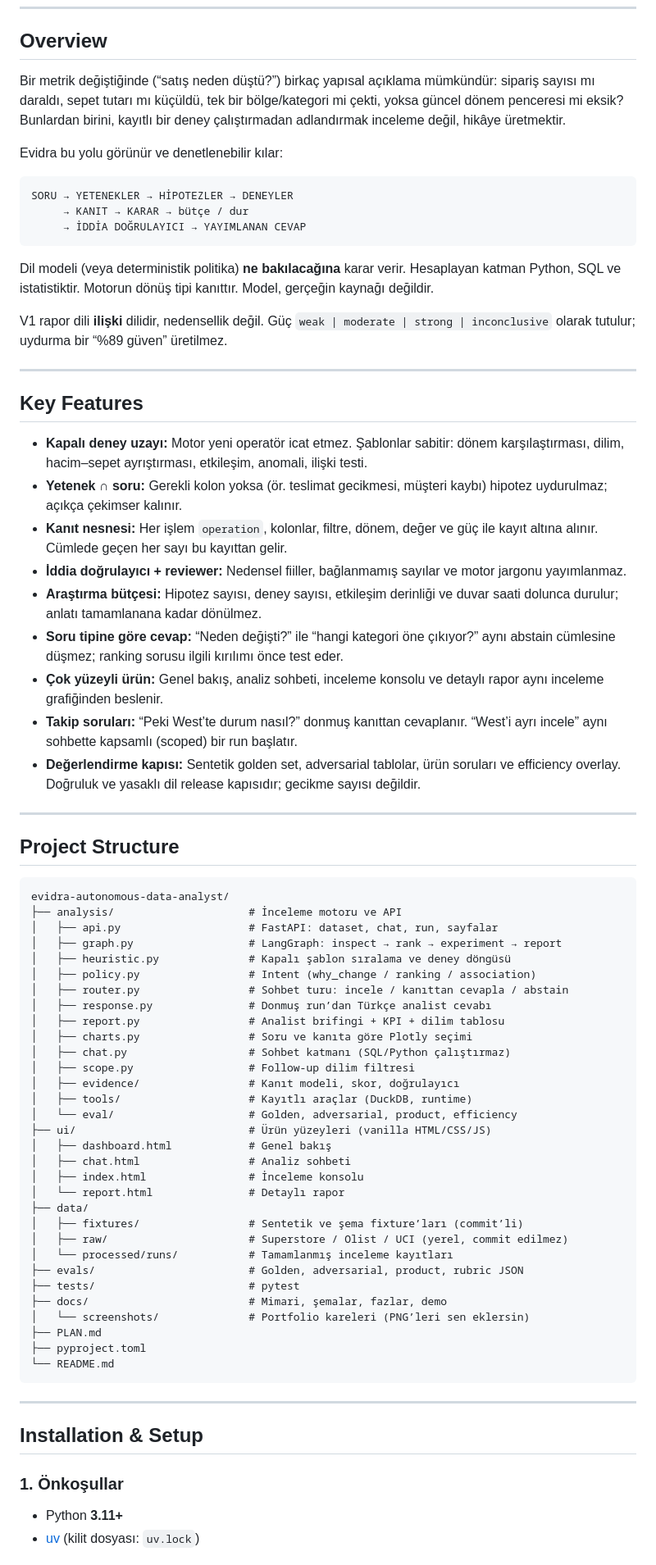
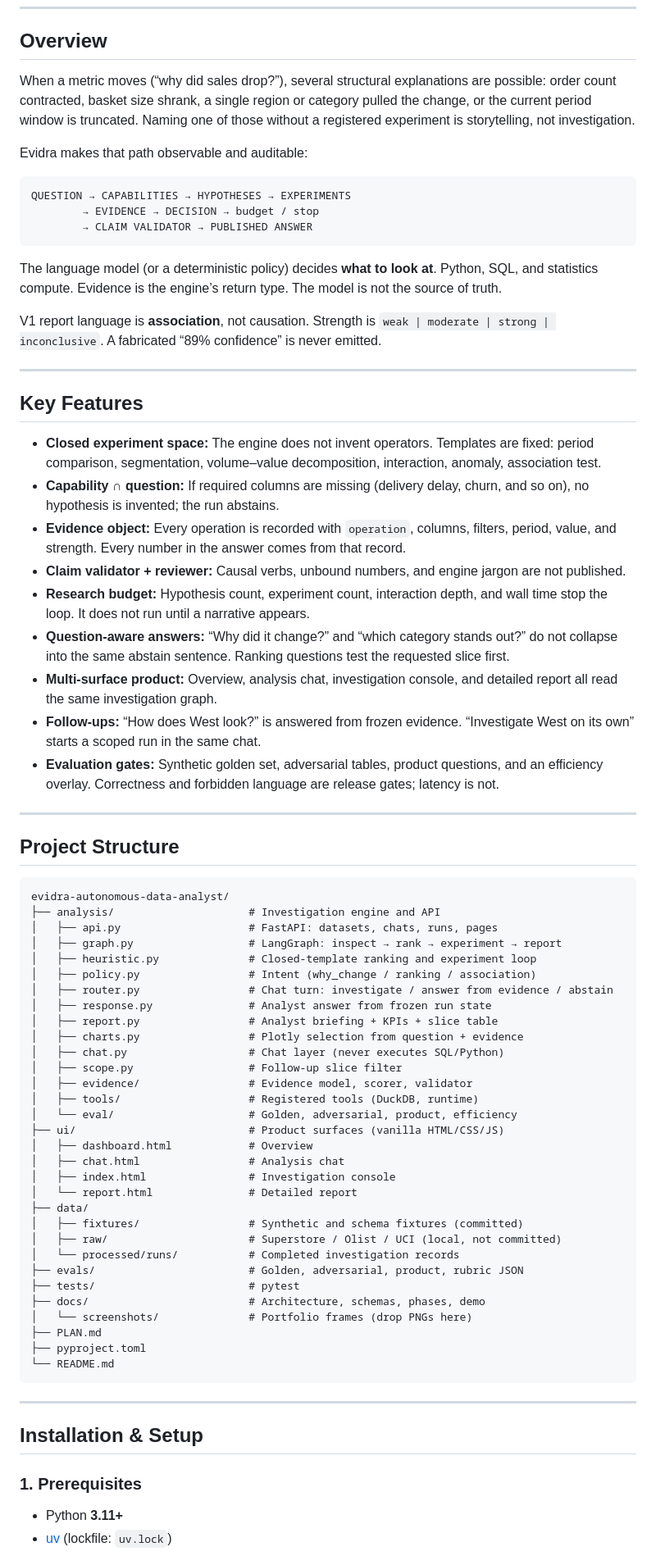
Before and after one commit to esra-bingol/evidra-autonomous-data-analyst, a Markdown page: README.md, the part around one of its changes. Shown at 82% size. Rendered like a GitHub page.

````diff
--- a/README.md
+++ b/README.md
@@ -13,33 +13,33 @@ Evidra, bir CSV veya Excel tablosu üzerindeki iş sorusunu sohbet cevabına çe
 
 ## Overview
 
-Bir metrik değiştiğinde (“satış neden düştü?”) birkaç yapısal açıklama mümkündür: sipariş sayısı mı daraldı, sepet tutarı mı küçüldü, tek bir bölge/kategori mi çekti, yoksa güncel dönem penceresi mi eksik? Bunlardan birini, kayıtlı bir deney çalıştırmadan adlandırmak inceleme değil, hikâye üretmektir.
+When a metric moves (“why did sales drop?”), several structural explanations are possible: order count contracted, basket size shrank, a single region or category pulled the change, or the current period window is truncated. Naming one of those without a registered experiment is storytelling, not investigation.
 
-Evidra bu yolu görünür ve denetlenebilir kılar:
+Evidra makes that path observable and auditable:
 
 ```text
-SORU → YETENEKLER → HİPOTEZLER → DENEYLER
-     → KANIT → KARAR → bütçe / dur
-     → İDDİA DOĞRULAYICI → YAYIMLANAN CEVAP
+QUESTION → CAPABILITIES → HYPOTHESES → EXPERIMENTS
+        → EVIDENCE → DECISION → budget / stop
+        → CLAIM VALIDATOR → PUBLISHED ANSWER
 ```
 
-Dil modeli (veya deterministik politika) **ne bakılacağına** karar verir. Hesaplayan katman Python, SQL ve istatistiktir. Motorun dönüş tipi kanıttır. Model, gerçeğin kaynağı değildir.
+The language model (or a deterministic policy) decides **what to look at**. Python, SQL, and statistics compute. Evidence is the engine’s return type. The model is not the source of truth.
 
-V1 rapor dili **ilişki** dilidir, nedensellik değil. Güç `weak | moderate | strong | inconclusive` olarak tutulur; uydurma bir “%89 güven” üretilmez.
+V1 report language is **association**, not causation. Strength is `weak | moderate | strong | inconclusive`. A fabricated “89% confidence” is never emitted.
 
 ---
 
 ## Key Features
 
-- **Kapalı deney uzayı:** Motor yeni operatör icat etmez. Şablonlar sabitir: dönem karşılaştırması, dilim, hacim–sepet ayrıştırması, etkileşim, anomali, ilişki testi.
-- **Yetenek ∩ soru:** Gerekli kolon yoksa (ör. teslimat gecikmesi, müşteri kaybı) hipotez uydurulmaz; açıkça çekimser kalınır.
-- **Kanıt nesnesi:** Her işlem `operation`, kolonlar, filtre, dönem, değer ve güç ile kayıt altına alınır. Cümlede geçen her sayı bu kayıttan gelir.
-- **İddia doğrulayıcı + reviewer:** Nedensel fiiller, bağlanmamış sayılar ve motor jargonu yayımlanmaz.
-- **Araştırma bütçesi:** Hipotez sayısı, deney sayısı, etkileşim derinliği ve duvar saati dolunca durulur; anlatı tamamlanana kadar dönülmez.
-- **Soru tipine göre cevap:** “Neden değişti?” ile “hangi kategori öne çıkıyor?” aynı abstain cümlesine düşmez; ranking sorusu ilgili kırılımı önce test eder.
-- **Çok yüzeyli ürün:** Genel bakış, analiz sohbeti, inceleme konsolu ve detaylı rapor aynı inceleme grafiğinden beslenir.
-- **Takip soruları:** “Peki West’te durum nasıl?” donmuş kanıttan cevaplanır. “West’i ayrı incele” aynı sohbette kapsamlı (scoped) bir run başlatır.
-- **Değerlendirme kapısı:** Sentetik golden set, adversarial tablolar, ürün soruları ve efficiency overlay. Doğruluk ve yasaklı dil release kapısıdır; gecikme sayısı değildir.
+- **Closed experiment space:** The engine does not invent operators. Templates are fixed: period comparison, segmentation, volume–value decomposition, interaction, anomaly, association test.
+- **Capability ∩ question:** If required columns are missing (delivery delay, churn, and so on), no hypothesis is invented; the run abstains.
+- **Evidence object:** Every operation is recorded with `operation`, columns, filters, period, value, and strength. Every number in the answer comes from that record.
+- **Claim validator + reviewer:** Causal verbs, unbound numbers, and engine jargon are not published.
+- **Research budget:** Hypothesis count, experiment count, interaction depth, and wall time stop the loop. It does not run until a narrative appears.
+- **Question-aware answers:** “Why did it change?” and “which category stands out?” do not collapse into the same abstain sentence. Ranking questions test the requested slice first.
+- **Multi-surface product:** Overview, analysis chat, investigation console, and detailed report all read the same investigation graph.
+- **Follow-ups:** “How does West look?” is answered from frozen evidence. “Investigate West on its own” starts a scoped run in the same chat.
+- **Evaluation gates:** Synthetic golden set, adversarial tables, product questions, and an efficiency overlay. Correctness and forbidden language are release gates; latency is not.
 
 ---
 
@@ -47,33 +47,33 @@ V1 rapor dili **ilişki** dilidir, nedensellik değil. Güç `weak | moderate |
 
 ```text
 evidra-autonomous-data-analyst/
-├── analysis/                     # İnceleme motoru ve API
-│   ├── api.py                    # FastAPI: dataset, chat, run, sayfalar
+├── analysis/                     # Investigation engine and API
+│   ├── api.py                    # FastAPI: datasets, chats, runs, pages
 │   ├── graph.py                  # LangGraph: inspect → rank → experiment → report
-│   ├── heuristic.py              # Kapalı şablon sıralama ve deney döngüsü
+│   ├── heuristic.py              # Closed-template ranking and experiment loop
 │   ├── policy.py                 # Intent (why_change / ranking / association)
-│   ├── router.py                 # Sohbet turu: incele / kanıttan cevapla / abstain
-│   ├── response.py               # Donmuş run’dan Türkçe analist cevabı
-│   ├── report.py                 # Analist brifingi + KPI + dilim tablosu
-│   ├── charts.py                 # Soru ve kanıta göre Plotly seçimi
-│   ├── chat.py                   # Sohbet katmanı (SQL/Python çalıştırmaz)
-│   ├── scope.py                  # Follow-up dilim filtresi
-│   ├── evidence/                 # Kanıt modeli, skor, doğrulayıcı
-│   ├── tools/                    # Kayıtlı araçlar (DuckDB, runtime)
+│   ├── router.py                 # Chat turn: investigate / answer from evidence / abstain
+│   ├── response.py               # Analyst answer from frozen run state
+│   ├── report.py                 # Analyst briefing + KPIs + slice table
+│   ├── charts.py                 # Plotly selection from question + evidence
+│   ├── chat.py                   # Chat layer (never executes SQL/Python)
+│   ├── scope.py                  # Follow-up slice filter
+│   ├── evidence/                 # Evidence model, scorer, validator
+│   ├── tools/                    # Registered tools (DuckDB, runtime)
 │   └── eval/                     # Golden, adversarial, product, efficiency
-├── ui/                           # Ürün yüzeyleri (vanilla HTML/CSS/JS)
-│   ├── dashboard.html            # Genel bakış
-│   ├── chat.html                 # Analiz sohbeti
-│   ├── index.html                # İnceleme konsolu
-│   └── report.html               # Detaylı rapor
+├── ui/                           # Product surfaces (vanilla HTML/CSS/JS)
+│   ├── dashboard.html            # Overview
+│   ├── chat.html                 # Analysis chat
+│   ├── index.html                # Investigation console
+│   └── report.html               # Detailed report
 ├── data/
-│   ├── fixtures/                 # Sentetik ve şema fixture’ları (commit’li)
-│   ├── raw/                      # Superstore / Olist / UCI (yerel, commit edilmez)
-│   └── processed/runs/           # Tamamlanmış inceleme kayıtları
+│   ├── fixtures/                 # Synthetic and schema fixtures (committed)
+│   ├── raw/                      # Superstore / Olist / UCI (local, not committed)
+│   └── processed/runs/           # Completed investigation records
 ├── evals/                        # Golden, adversarial, product, rubric JSON
 ├── tests/                        # pytest
-├── docs/                         # Mimari, şemalar, fazlar, demo
-│   └── screenshots/              # Portfolio kareleri (PNG’leri sen eklersin)
+├── docs/                         # Architecture, schemas, phases, demo
+│   └── screenshots/              # Portfolio frames (drop PNGs here)
 ├── PLAN.md
 ├── pyproject.toml
 └── README.md
@@ -83,8 +83,8 @@ evidra-autonomous-data-analyst/
 
 ## Installation & Setup
 
-### 1. Önkoşullar
+### 1. Prerequisites
 
 - Python **3.11+**
-- [uv](https://docs.astral.sh/uv/) (kilit dosyası: `uv.lock`)
+- [uv](https://docs.astral.sh/uv/) (lockfile: `uv.lock`)
 
````
Also changed, not shown: other parts of README.md (+149 -147 lines).
